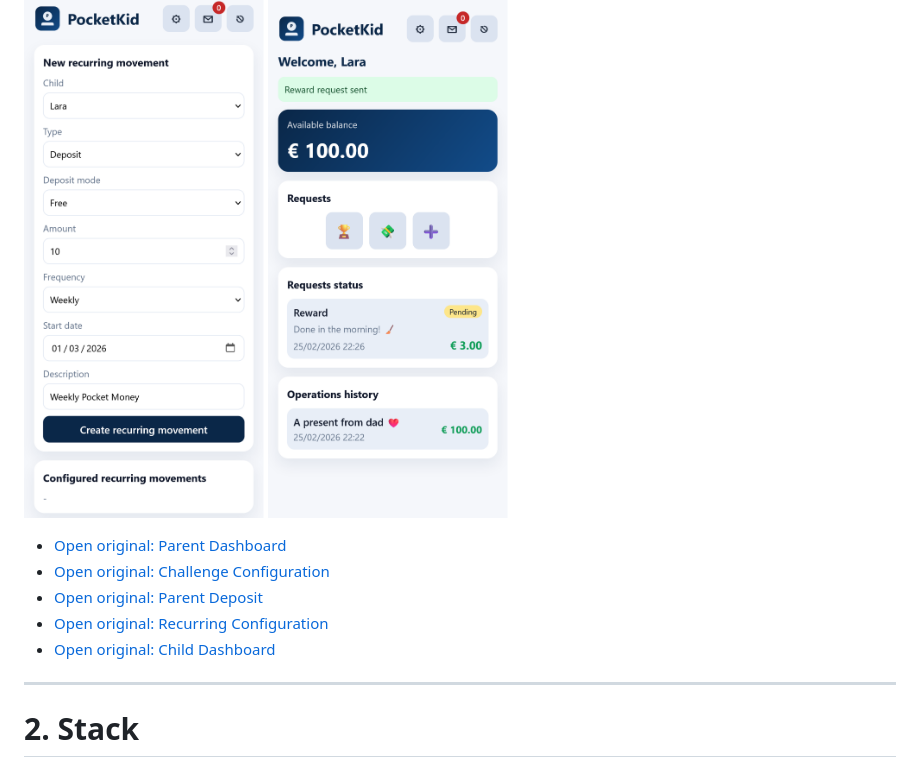
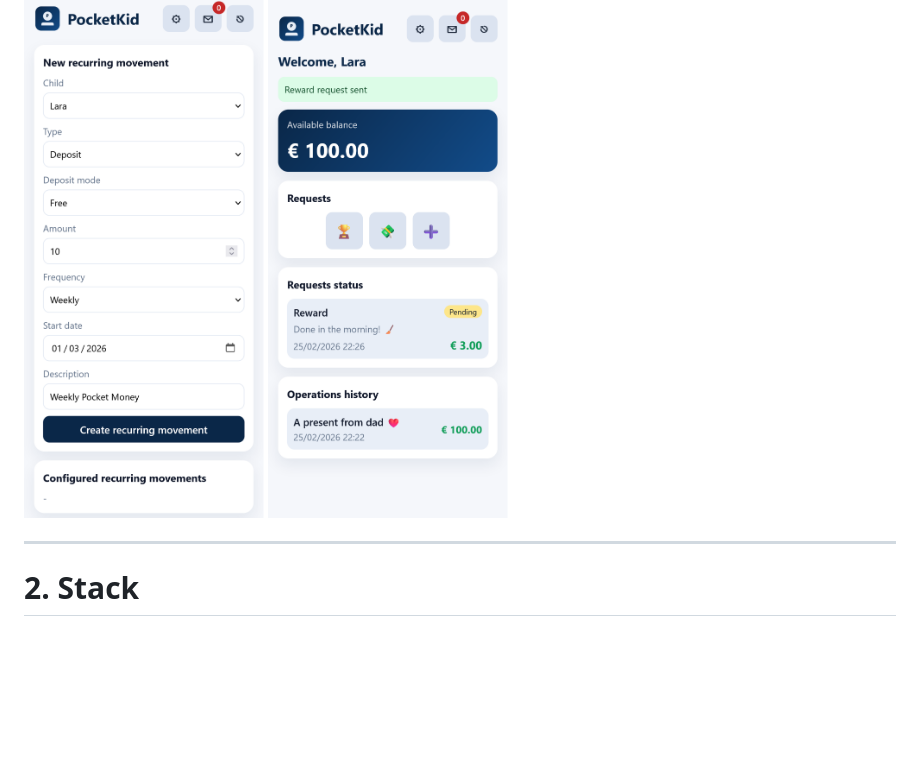
Before and after one commit to pernastefano/pocketkid, a Markdown page: README.md, the part around the change. Drawn GitHub-style; blank space fills up the shorter version.

```diff
--- a/README.md
+++ b/README.md
@@ -23,13 +23,6 @@ The app is installable as a Progressive Web App (PWA) and supports real Web Push
   <a href="screens/recurring-config.png"><img src="screens/recurring-config.png" alt="Recurring Configuration" width="240"></a>
   <a href="screens/child-dashboard.png"><img src="screens/child-dashboard.png" alt="Child Dashboard" width="240"></a>
 </p>
-
-- [Open original: Parent Dashboard](screens/parent-dashboard.png)
-- [Open original: Challenge Configuration](screens/challenge-config.png)
-- [Open original: Parent Deposit](screens/parent-deposit.png)
-- [Open original: Recurring Configuration](screens/recurring-config.png)
-- [Open original: Child Dashboard](screens/child-dashboard.png)
-
 
 ---
 
```
